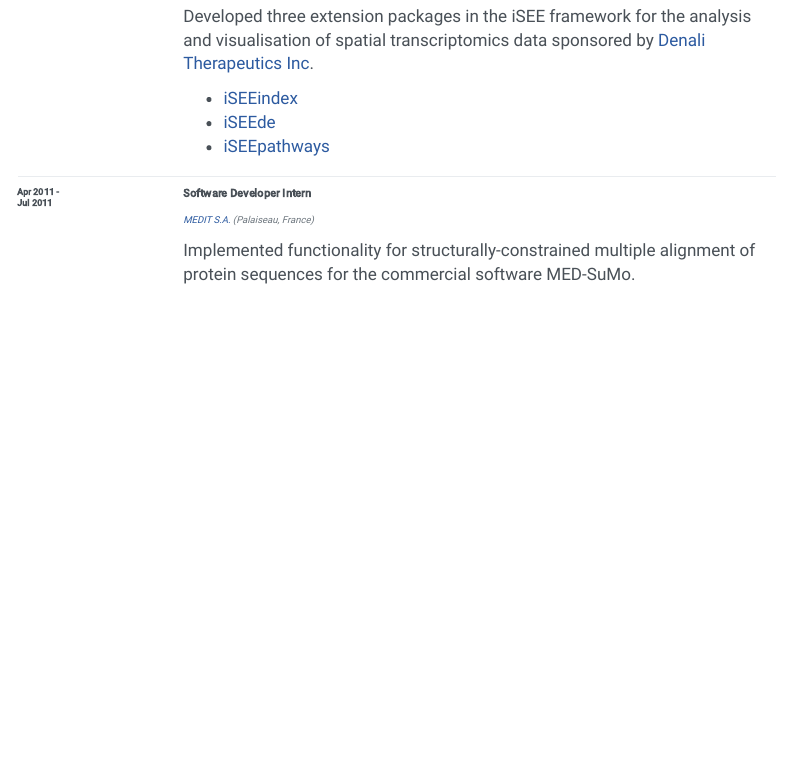
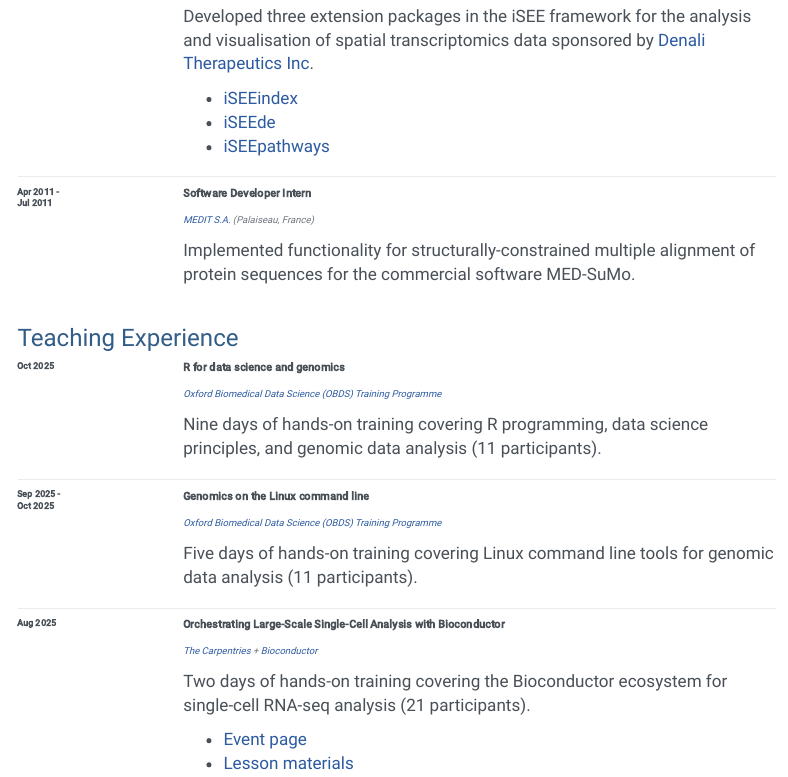
Before and after one commit to kevinrue/quarto-website, a Quarto document (cv.qmd): the page in a window 1100 px wide, from 1900 px down. Rendered offline with R 4.5, knitr and Pandoc in place of Quarto, with nearby package versions; menus at the side of the page are left out.

Commit message:
add teaching experience

```diff
--- a/cv.qmd
+++ b/cv.qmd
@@ -246,3 +246,59 @@ Implemented functionality for structurally-constrained multiple alignment of pro
 :::
 :::
 :::
+
+::: {.cv-section}
+### Teaching Experience
+
+::: {.cv-entry}
+::: {.cv-dates}
+Oct 2025
+:::
+::: {.cv-title}
+R for data science and genomics
+:::
+::: {.cv-location}
+[Oxford Biomedical Data Science (OBDS) Training Programme][obds-training]
+:::
+::: {.cv-description}
+Nine days of hands-on training covering R programming, data science principles, and genomic data analysis (11 participants).
+:::
+:::
+
+::: {.cv-entry}
+::: {.cv-dates}
+Sep 2025 -\
+Oct 2025
+:::
+::: {.cv-title}
+Genomics on the Linux command line
+:::
+::: {.cv-location}
+[Oxford Biomedical Data Science (OBDS) Training Programme][obds-training]
+:::
+::: {.cv-description}
+Five days of hands-on training covering Linux command line tools for genomic data analysis (11 participants).
+:::
+:::
+
+::: {.cv-entry}
+::: {.cv-dates}
+Aug 2025
+:::
+::: {.cv-title}
+Orchestrating Large-Scale Single-Cell Analysis with Bioconductor
+:::
+::: {.cv-location}
+[The Carpentries](https://carpentries.org/) + [Bioconductor](https://www.bioconductor.org/)
+:::
+::: {.cv-description}
+Two days of hands-on training covering the Bioconductor ecosystem for single-cell RNA-seq analysis (21 participants).
+
+- [Event page](https://eurobioc2025.bioconductor.org/pages/carpentryworkshops.html)
+- [Lesson materials](https://carpentries-incubator.github.io/bioc-scrnaseq/)
+
+:::
+:::
+:::
+
+[obds-training]: https://www.imm.ox.ac.uk/research/units-and-centres/mrc-wimm-centre-for-computational-biology/training/oxford-biomedical-data-science-training-programme
```
